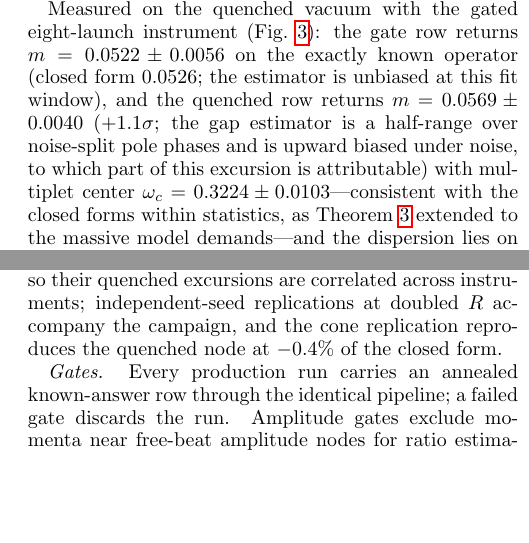
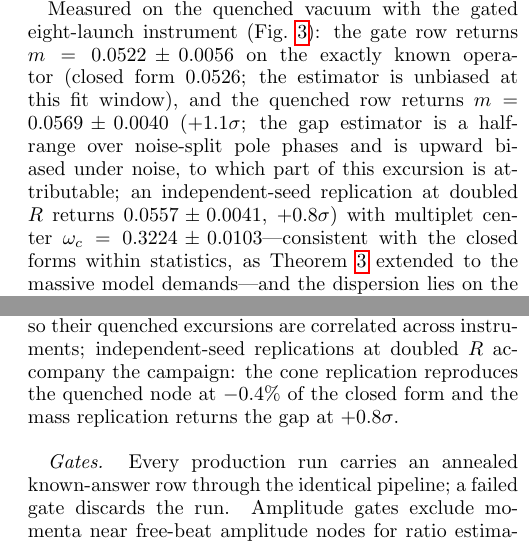
Before and after one commit to PiotrTopa/coincube, a LaTeX paper (paper/main.tex): two parts of the columns of pages 10 and 17 of 18, joined at a grey line, cut so that both start at the same text, the shorter picture padded with empty space. Compiled offline with pdfLaTeX.

Commit message:
Mass replication m8_fresh_r2 (independent seed, doubled R): gap +0.76 sigma, gates passed; registry and paper updated
Co-Authored-By: Claude Fable 5 <noreply@anthropic.com>
Claude-Session: https://claude.ai/code/session_01PWLPMbDSdBBWDKxRpyJke2

```diff
--- a/paper/main.tex
+++ b/paper/main.tex
@@ -960,7 +960,9 @@ exactly known operator (closed form $0.0526$; the estimator is unbiased
 at this fit window), and the quenched row returns
 $m=0.0569\pm0.0040$ ($+1.1\sigma$; the gap estimator is a half-range
 over noise-split pole phases and is upward biased under noise, to
-which part of this excursion is attributable) with multiplet center
+which part of this excursion is attributable; an independent-seed
+replication at doubled $R$ returns $0.0557\pm0.0041$, $+0.8\sigma$)
+with multiplet center
 $\omega_c=0.3224\pm0.0103$---consistent with the closed forms within
 statistics, as Theorem~\ref{thm:freshtape} extended to the massive model
 demands---and the dispersion lies on the exact operator branches with
@@ -1688,8 +1690,9 @@ arithmetic on the stored rows---with the weakest channel quoted. The
 three campaign instruments draw their media from a common base seed
 stream, so their quenched excursions are correlated across
 instruments; independent-seed replications at doubled $R$ accompany
-the campaign, and the cone replication reproduces the quenched node at
-$-0.4\%$ of the closed form.
+the campaign: the cone replication reproduces the quenched node at
+$-0.4\%$ of the closed form and the mass replication returns the gap
+at $+0.8\sigma$.
 
 \emph{Gates.} Every production run carries an annealed known-answer row
 through the identical pipeline; a failed gate discards the run. Amplitude
```
Also changed, not shown: results/RUN_REGISTRY.md (+1 -1 lines), paper/main.pdf, 2 other files.
